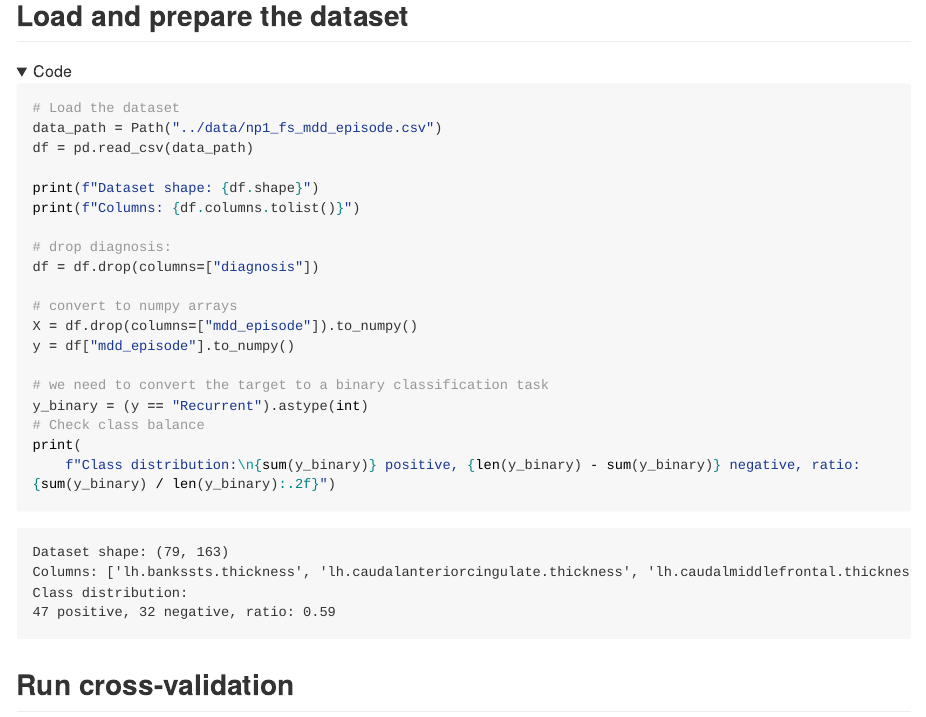
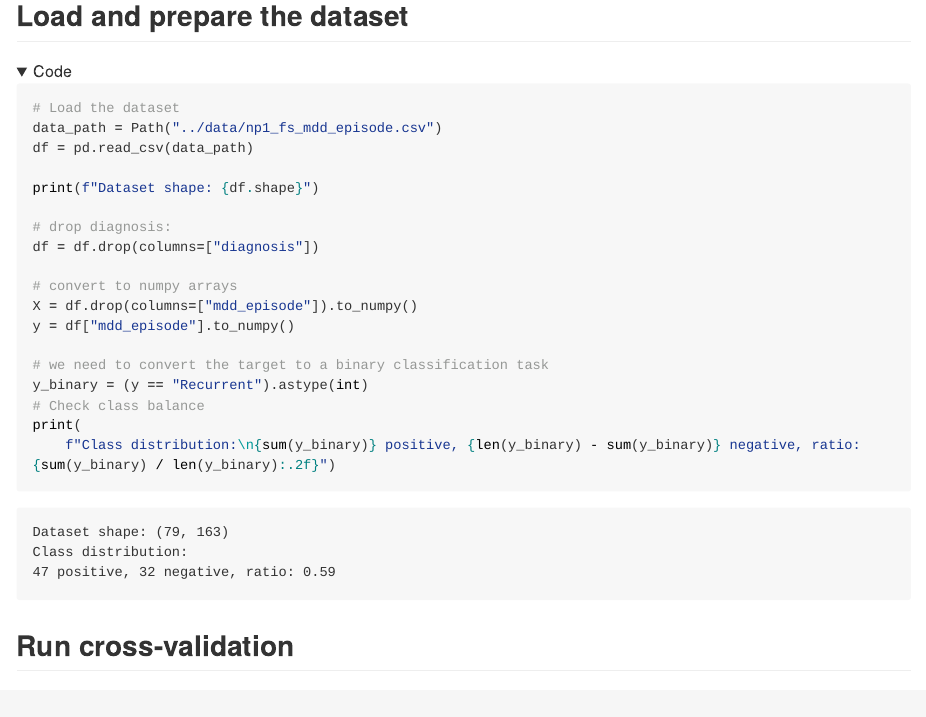
Before and after one commit to melanieganz/UnbalancedCV, a Quarto document (notebooks/np1.qmd): the page in a window 1100 px wide, from 810 px down. The pictures show the output file docs/np1.md that the author committed with the source, drawn offline in the style of GitHub; folded parts are opened; long lines of code are wrapped.

Commit message:
[maint] do not print the columns anymore

```diff
--- a/notebooks/np1.qmd
+++ b/notebooks/np1.qmd
@@ -30,7 +30,6 @@ data_path = Path("../data/np1_fs_mdd_episode.csv")
 df = pd.read_csv(data_path)
 
 print(f"Dataset shape: {df.shape}")
-print(f"Columns: {df.columns.tolist()}")
 
 # drop diagnosis:
 df = df.drop(columns=["diagnosis"])
```
Also changed, not shown: notebooks/oasis3.qmd (+0 -1 lines), docs/np1.md, docs/oasis3.md.
